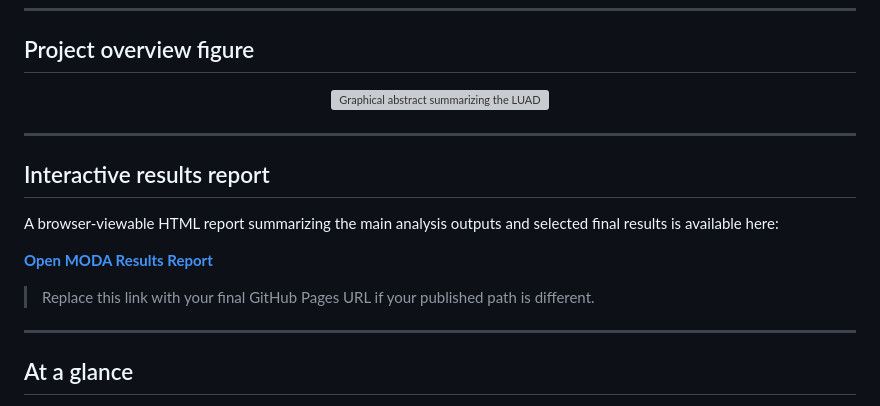
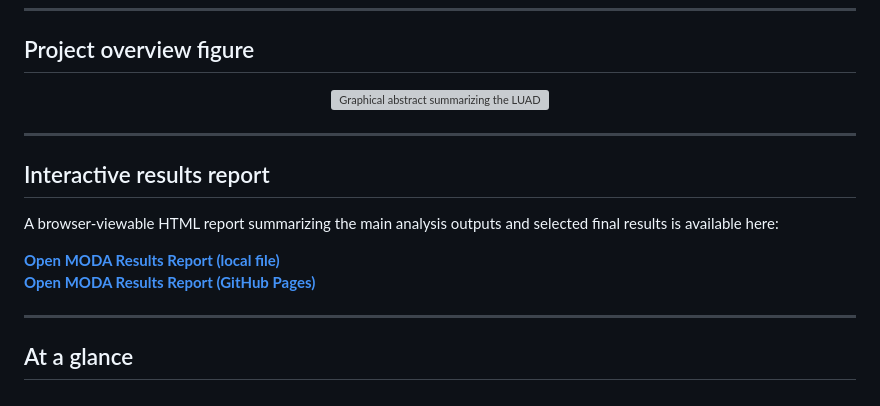
Before and after one commit to ZIZO54619/LUAD-MultiOmics-SingleCell, a Markdown page: README.md, the part around one of its changes. Drawn GitHub-style; grey boxes are pictures that could not be loaded.

Commit message:
docs: clean up README links and remove placeholder note

```diff
--- a/README.md
+++ b/README.md
@@ -16,9 +16,8 @@ Public-facing multi-omics LUAD workflow integrating matched bulk omics, latent f
 
 A browser-viewable HTML report summarizing the main analysis outputs and selected final results is available here:
 
-**[Open MODA Results Report](https://zizo54619.github.io/LUAD-MultiOmics-SingleCell/MODA_Results.html)**
-
-> Replace this link with your final GitHub Pages URL if your published path is different.
+**[Open MODA Results Report (local file)](docs/MODA_Results.html)**
+**[Open MODA Results Report (GitHub Pages)](https://zizo54619.github.io/LUAD-MultiOmics-SingleCell/MODA_Results.html)**
 
 ---
 
```
Also changed, not shown: other parts of README.md (+1 -1 lines).
